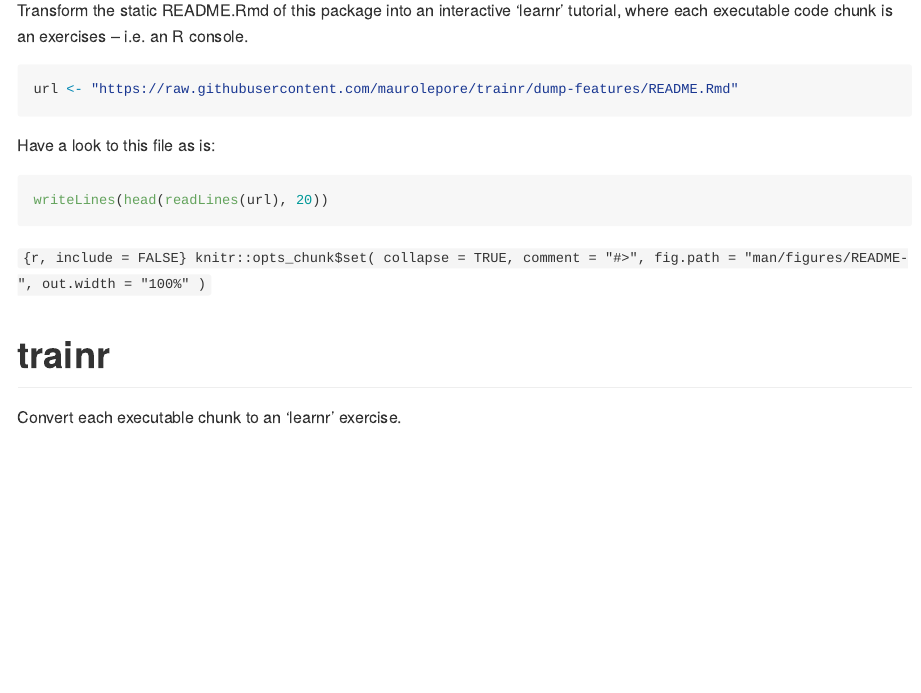
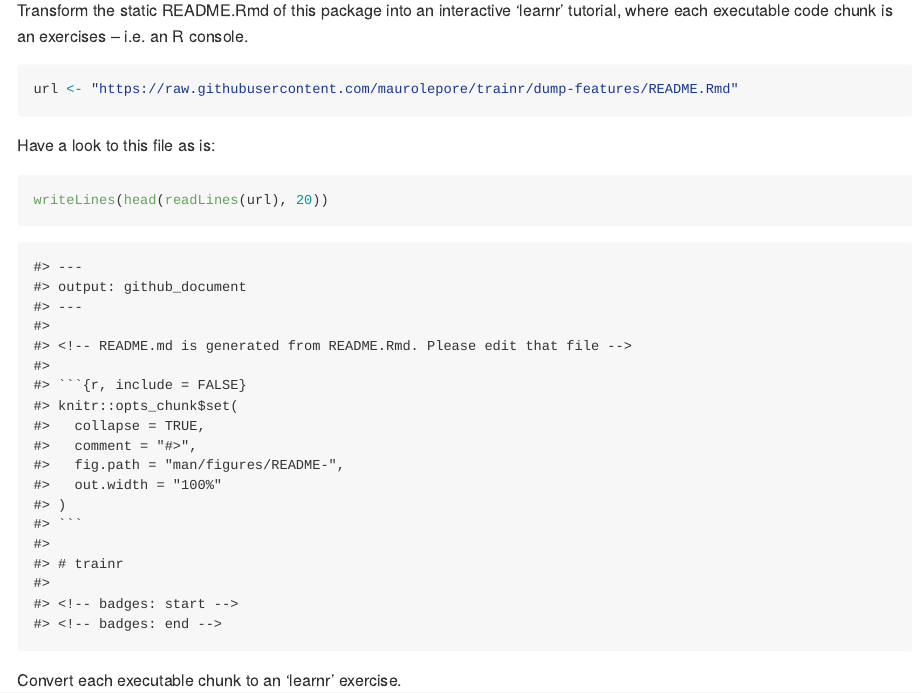
Before and after one commit to maurolepore/trainr, an R Markdown document (README.Rmd): the page in a window 1100 px wide, from 610 px down. Rendered offline with R 4.5, knitr and Pandoc, with nearby package versions; some code elsewhere in the file could not run offline.

Commit message:
Polish readme

````diff
--- a/README.Rmd
+++ b/README.Rmd
@@ -49,7 +49,7 @@
 
 Have a look to this file as is:
 
-```{r, results='asis'}
+```{r}
 writeLines(head(readLines(url), 20))
 ```
 
````
Also changed, not shown: README.md.
